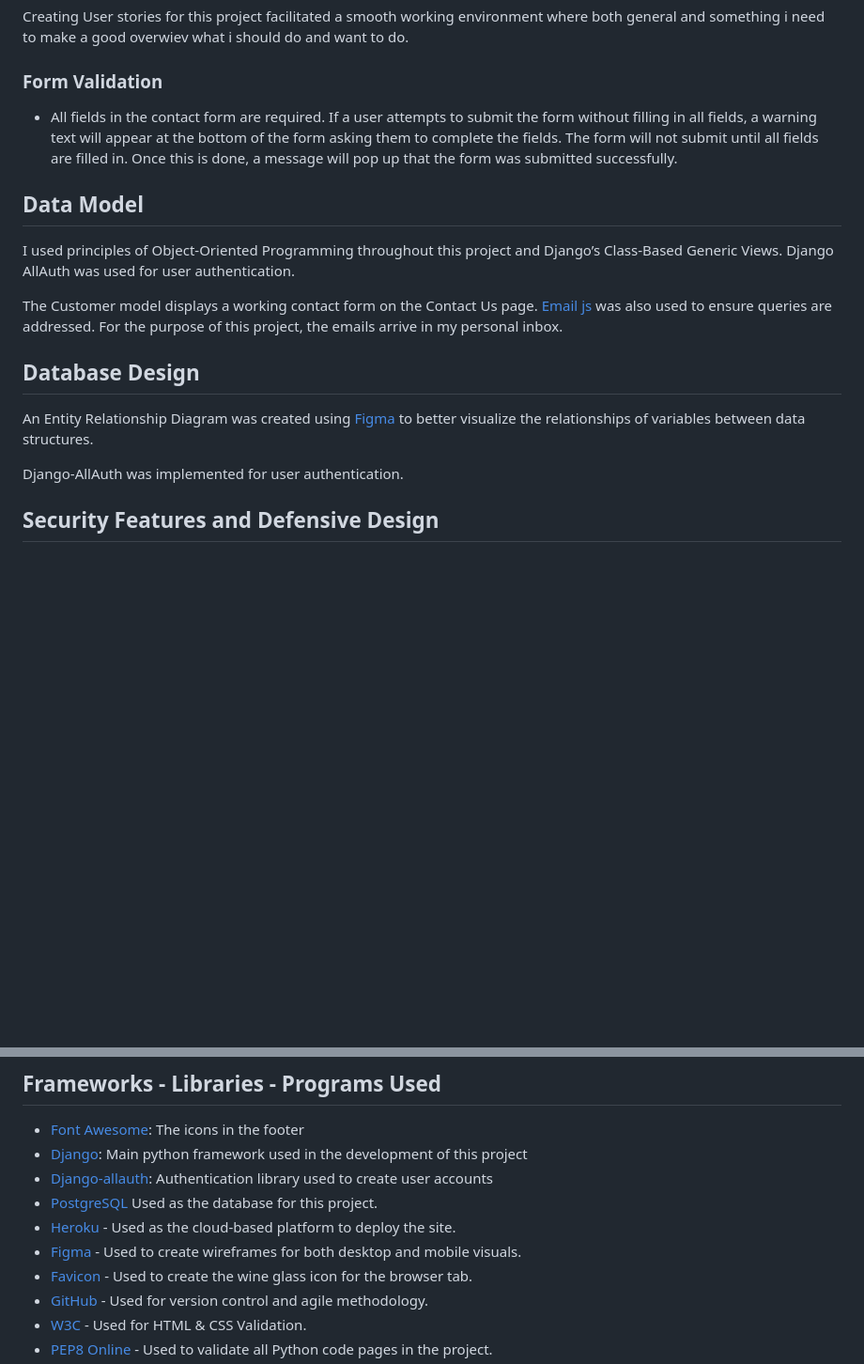
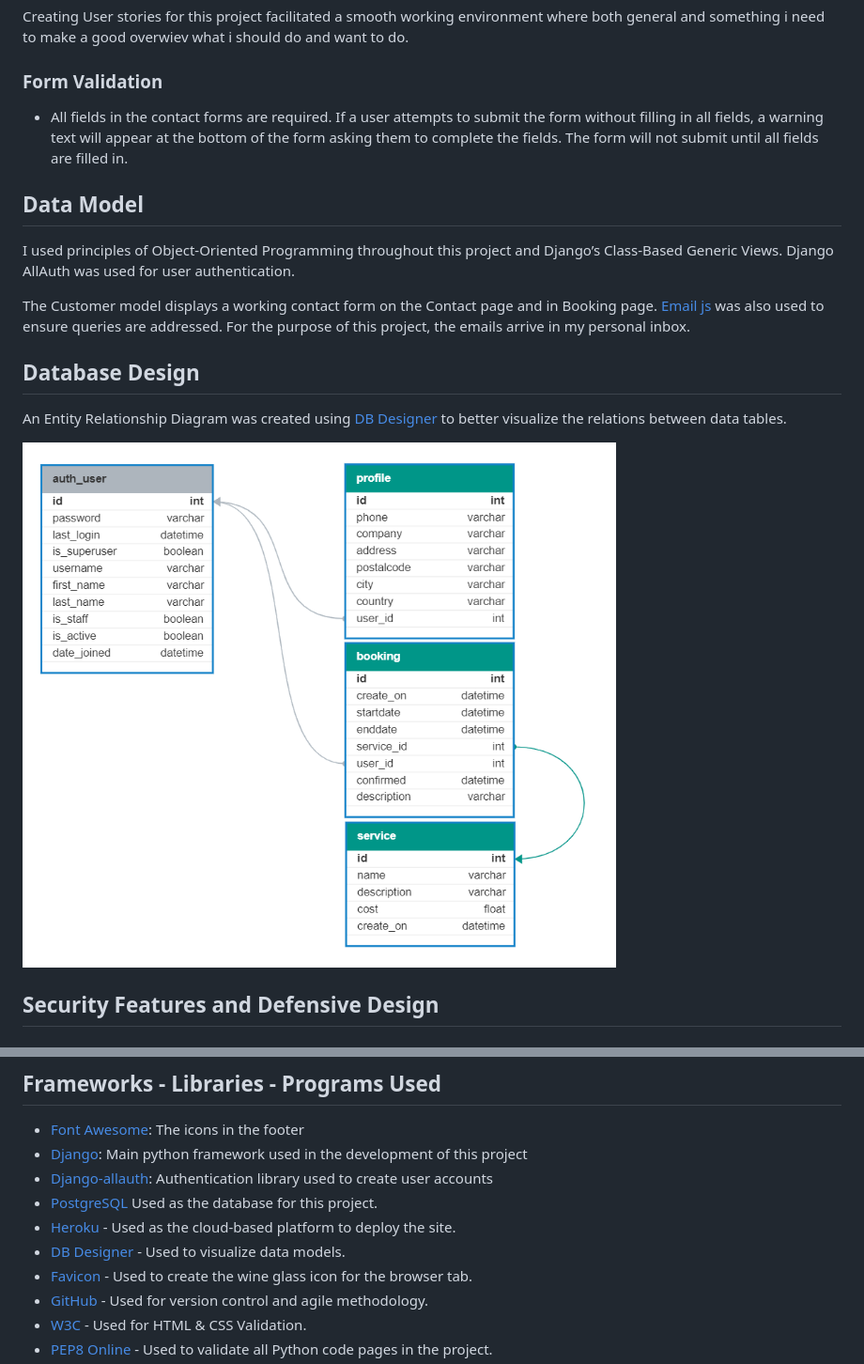
Before and after one commit to saram88/fst-weseeu, a Markdown page: README.md, 2 parts joined by grey strips. Shown: that part at 94% size. GitHub-like rendering; pictures changed too: documentation/readme_images/db.png (added); blank space fills up the shorter version.

```diff
--- a/README.md
+++ b/README.md
@@ -101,18 +101,19 @@ The agile methodology was used throughout project development. User stories and
 Creating User stories for this project facilitated a smooth working environment where both general and something i need to make a good overwiev what i should do and want to do.
 
 ### Form Validation
-- All fields in the contact form are required. If a user attempts to submit the form without filling in all fields, a warning text will appear at the bottom of the form asking them to complete the fields. The form will not submit until all fields are filled in. Once this is done, a message will pop up that the form was submitted successfully.
+- All fields in the contact forms are required. If a user attempts to submit the form without filling in all fields, a warning text will appear at the bottom of the form asking them to complete the fields. The form will not submit until all fields are filled in.
 
 
 ## Data Model
 I used principles of Object-Oriented Programming throughout this project and Django’s Class-Based Generic Views. Django AllAuth was used for user authentication.
 
-The Customer model displays a working contact form on the Contact Us page. [Email js](https://www.emailjs.com/) was also used to ensure queries are addressed. For the purpose of this project, the emails arrive in my personal inbox.
+The Customer model displays a working contact form on the Contact page and in Booking page. [Email js](https://www.emailjs.com/) was also used to ensure queries are addressed. For the purpose of this project, the emails arrive in my personal inbox.
 
 ## Database Design
-An Entity Relationship Diagram was created using [Figma](https://www.figma.com/) to better visualize the relationships of variables between data structures.
+An Entity Relationship Diagram was created using [DB Designer](https://erd.dbdesigner.net/) to better visualize the relations between data tables.
 
-Django-AllAuth was implemented for user authentication.
+![Database Schema](/documentation/readme_images/db.png)
+
 
 ## Security Features and Defensive Design
 
@@ -323,7 +324,7 @@ I have also use google translate to make my english to work well.
 - [Django-allauth](https://django-allauth.readthedocs.io/en/latest/installation.html): Authentication library used to create user accounts
 - [PostgreSQL](https://www.postgresql.org/) Used as the database for this project.
 - [Heroku](https://dashboard.heroku.com/login) - Used as the cloud-based platform to deploy the site.
-- [Figma](https://www.figma.com/) - Used to create wireframes for both desktop and mobile visuals.
+- [DB Designer](https://erd.dbdesigner.net/) - Used to visualize data models.
 - [Favicon](https://favicon.io/) - Used to create the wine glass icon for the browser tab.
 - [GitHub](https://github.com/) - Used for version control and agile methodology.
 - [W3C](https://www.w3.org/) - Used for HTML & CSS Validation.
```
Also changed, not shown: other parts of README.md (+1 -1 lines).
